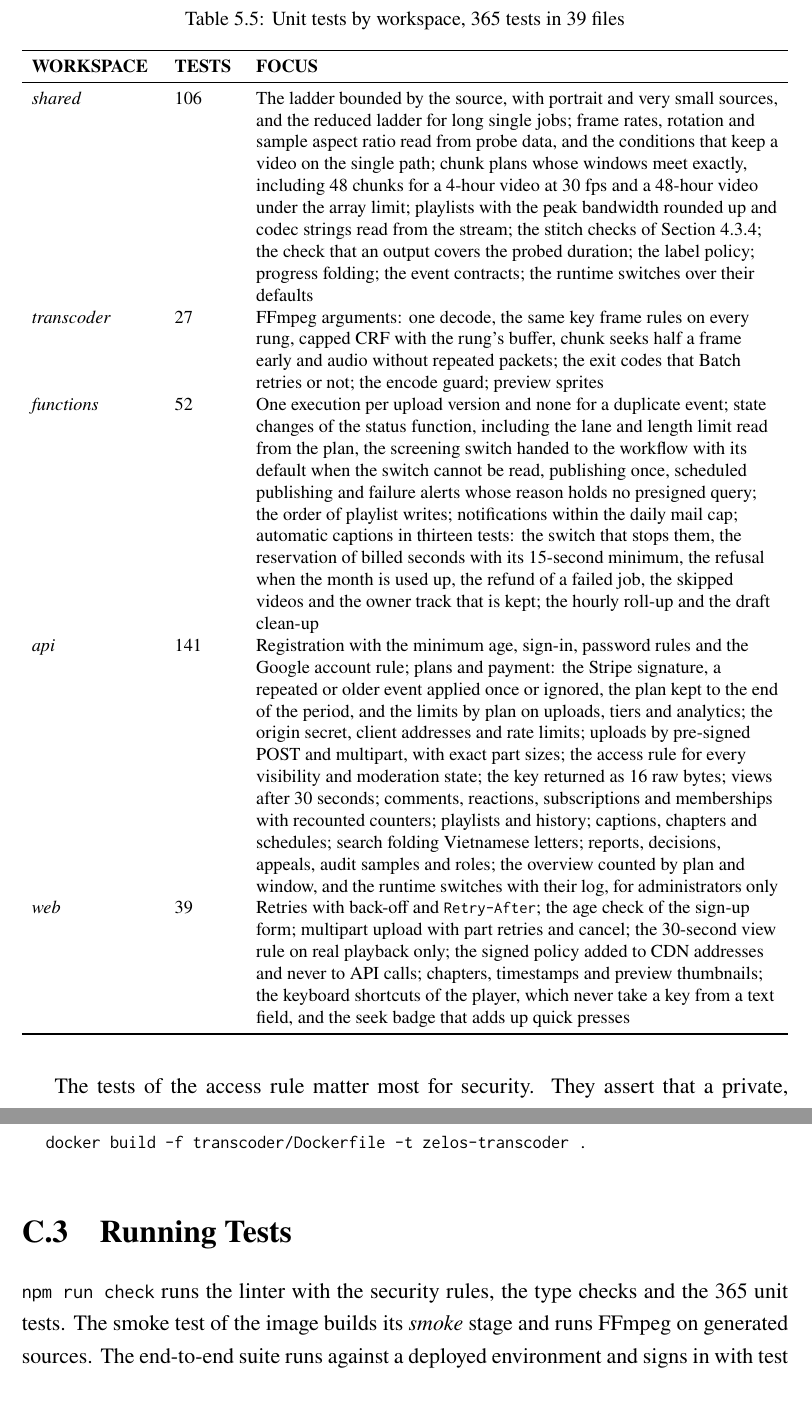
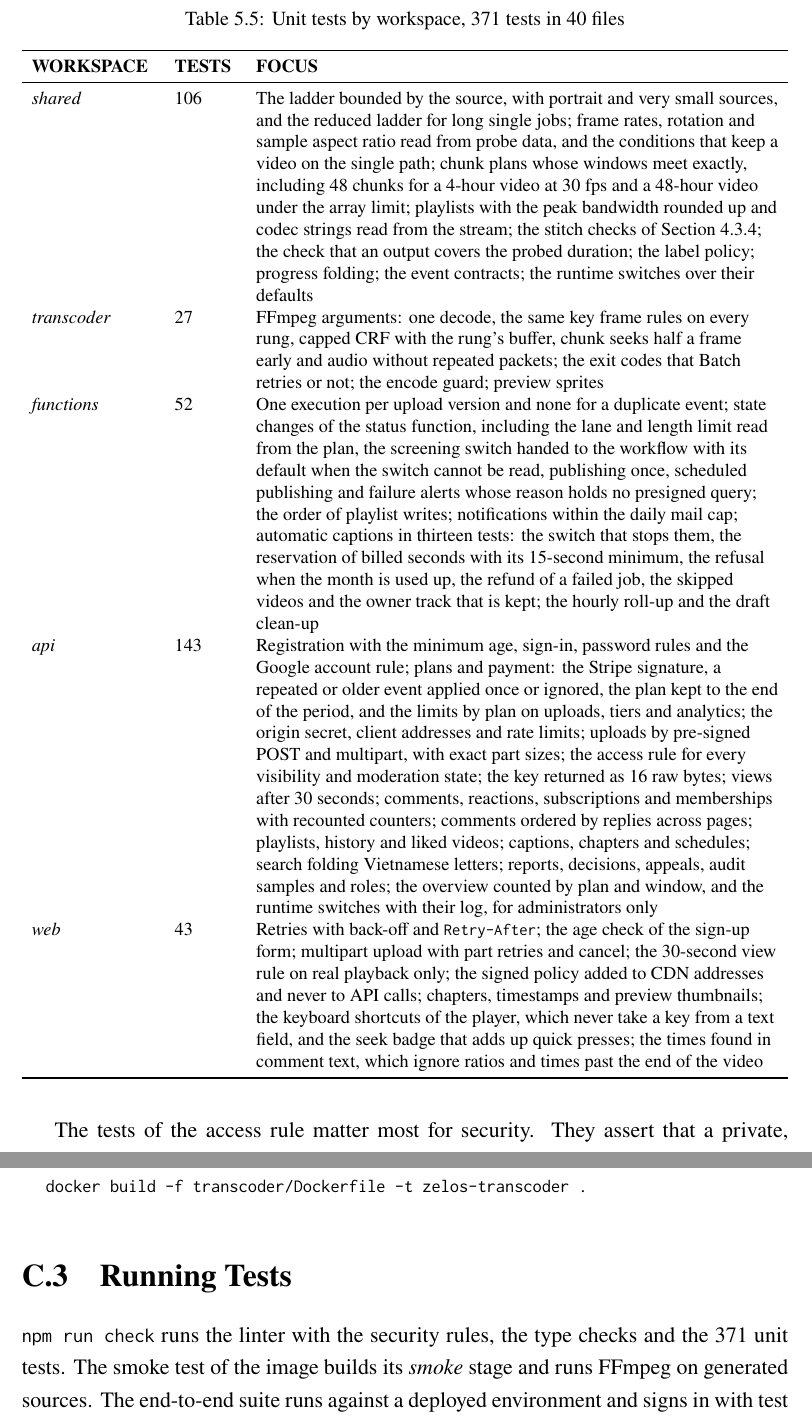
Before and after one commit to DinhQuocCuong28664/DACNTT_VideoStreaming, a LaTeX thesis (report/main.tex, which reads report/appendices/appendixC.tex, report/chapters/chap5.tex): two parts of pages 103 and 147 of 156, joined at a grey line, cut so that both start at the same text, the shorter picture padded with empty space. Compiled offline with pdfLaTeX; a LaTeX package or settings file that is missing is left out.

Commit message:
docs(report): update the unit test counts to 371

```diff
--- a/report/appendices/appendixC.tex
+++ b/report/appendices/appendixC.tex
@@ -22,7 +22,7 @@ docker build -f transcoder/Dockerfile -t zelos-transcoder .
 
 \section{Running Tests}
 
-\texttt{npm run check} runs the linter with the security rules, the type checks and the 365 unit tests.
+\texttt{npm run check} runs the linter with the security rules, the type checks and the 371 unit tests.
 The smoke test of the image builds its \name{smoke} stage and runs FFmpeg on generated sources. The
 end-to-end suite runs against a deployed environment and signs in with test accounts read from a local
 file named by \texttt{E2E\_ACCOUNTS}.
--- a/report/chapters/chap5.tex
+++ b/report/chapters/chap5.tex
@@ -301,7 +301,7 @@ lists the edge cases each part must handle, and each line of it is covered by at
 \toprule
 \textbf{LEVEL} & \textbf{SIZE} & \textbf{WHAT IT CHECKS AND WHERE} \\
 \midrule
-Unit & 365 tests in 39 files & Logic of every workspace with Vitest, on every push; the API runs against a real MongoDB server started in memory, with AWS services replaced by in-memory implementations \\
+Unit & 371 tests in 40 files & Logic of every workspace with Vitest, on every push; the API runs against a real MongoDB server started in memory, with AWS services replaced by in-memory implementations \\
 Image smoke & 13 checks & Real FFmpeg inside the built image: both encoding paths encrypted, packaged, decrypted and decoded, on every push \\
 End-to-end & 27 tests in 6 files & The deployed web application and API through Chromium with Playwright, against staging and then production after each deployment \\
 \bottomrule
@@ -315,7 +315,7 @@ joined.
 
 \begin{table}[H]
 \centering
-\caption{Unit tests by workspace, 365 tests in 39 files}
+\caption{Unit tests by workspace, 371 tests in 40 files}
 \label{tab:test-coverage}
 \footnotesize
 \begin{tabularx}{\textwidth}{>{\raggedright\arraybackslash}p{0.16\textwidth} >{\raggedright\arraybackslash}p{0.08\textwidth} >{\raggedright\arraybackslash}X}
@@ -325,8 +325,8 @@ joined.
 \name{shared} & 106 &The ladder bounded by the source, with portrait and very small sources, and the reduced ladder for long single jobs; frame rates, rotation and sample aspect ratio read from probe data, and the conditions that keep a video on the single path; chunk plans whose windows meet exactly, including 48 chunks for a 4-hour video at 30~fps and a 48-hour video under the array limit; playlists with the peak bandwidth rounded up and codec strings read from the stream; the stitch checks of Section~\ref{sec:chunked-design}; the check that an output covers the probed duration; the label policy; progress folding; the event contracts; the runtime switches over their defaults \\
 \name{transcoder} & 27 & FFmpeg arguments: one decode, the same key frame rules on every rung, capped CRF with the rung's buffer, chunk seeks half a frame early and audio without repeated packets; the exit codes that Batch retries or not; the encode guard; preview sprites \\
 \name{functions} & 52 & One execution per upload version and none for a duplicate event; state changes of the status function, including the lane and length limit read from the plan, the screening switch handed to the workflow with its default when the switch cannot be read, publishing once, scheduled publishing and failure alerts whose reason holds no presigned query; the order of playlist writes; notifications within the daily mail cap; automatic captions in thirteen tests: the switch that stops them, the reservation of billed seconds with its 15-second minimum, the refusal when the month is used up, the refund of a failed job, the skipped videos and the owner track that is kept; the hourly roll-up and the draft clean-up \\
-\name{api} & 141 &Registration with the minimum age, sign-in, password rules and the Google account rule; plans and payment: the Stripe signature, a repeated or older event applied once or ignored, the plan kept to the end of the period, and the limits by plan on uploads, tiers and analytics; the origin secret, client addresses and rate limits; uploads by pre-signed POST and multipart, with exact part sizes; the access rule for every visibility and moderation state; the key returned as 16 raw bytes; views after 30~seconds; comments, reactions, subscriptions and memberships with recounted counters; playlists and history; captions, chapters and schedules; search folding Vietnamese letters; reports, decisions, appeals, audit samples and roles; the overview counted by plan and window, and the runtime switches with their log, for administrators only \\
-\name{web} & 39 & Retries with back-off and \texttt{Retry-After}; the age check of the sign-up form; multipart upload with part retries and cancel; the 30-second view rule on real playback only; the signed policy added to CDN addresses and never to API calls; chapters, timestamps and preview thumbnails; the keyboard shortcuts of the player, which never take a key from a text field, and the seek badge that adds up quick presses \\
+\name{api} & 143 &Registration with the minimum age, sign-in, password rules and the Google account rule; plans and payment: the Stripe signature, a repeated or older event applied once or ignored, the plan kept to the end of the period, and the limits by plan on uploads, tiers and analytics; the origin secret, client addresses and rate limits; uploads by pre-signed POST and multipart, with exact part sizes; the access rule for every visibility and moderation state; the key returned as 16 raw bytes; views after 30~seconds; comments, reactions, subscriptions and memberships with recounted counters; comments ordered by replies across pages; playlists, history and liked videos; captions, chapters and schedules; search folding Vietnamese letters; reports, decisions, appeals, audit samples and roles; the overview counted by plan and window, and the runtime switches with their log, for administrators only \\
+\name{web} & 43 & Retries with back-off and \texttt{Retry-After}; the age check of the sign-up form; multipart upload with part retries and cancel; the 30-second view rule on real playback only; the signed policy added to CDN addresses and never to API calls; chapters, timestamps and preview thumbnails; the keyboard shortcuts of the player, which never take a key from a text field, and the seek badge that adds up quick presses; the times found in comment text, which ignore ratios and times past the end of the video \\
 \bottomrule
 \end{tabularx}
 \end{table}
```
Also changed, not shown: report/chapters/chap7.tex (+1 -1 lines).
